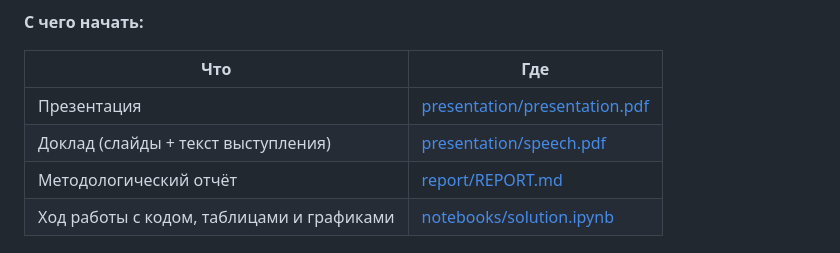
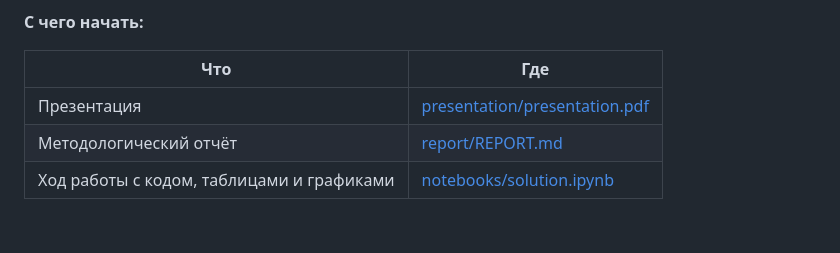
Before and after one commit to ruslankoleso/sberindex-forecast-shocks, a Markdown page: README.md, the part around the change. GitHub-like rendering; blank space fills up the shorter version.

Commit message:
Убрал текст выступления из репозитория

```diff
--- a/README.md
+++ b/README.md
@@ -7,7 +7,6 @@
 | Что | Где |
 |---|---|
 | Презентация | [presentation/presentation.pdf](presentation/presentation.pdf) |
-| Доклад (слайды + текст выступления) | [presentation/speech.pdf](presentation/speech.pdf) |
 | Методологический отчёт | [report/REPORT.md](report/REPORT.md) |
 | Ход работы с кодом, таблицами и графиками | [notebooks/solution.ipynb](notebooks/solution.ipynb) |
 
```
